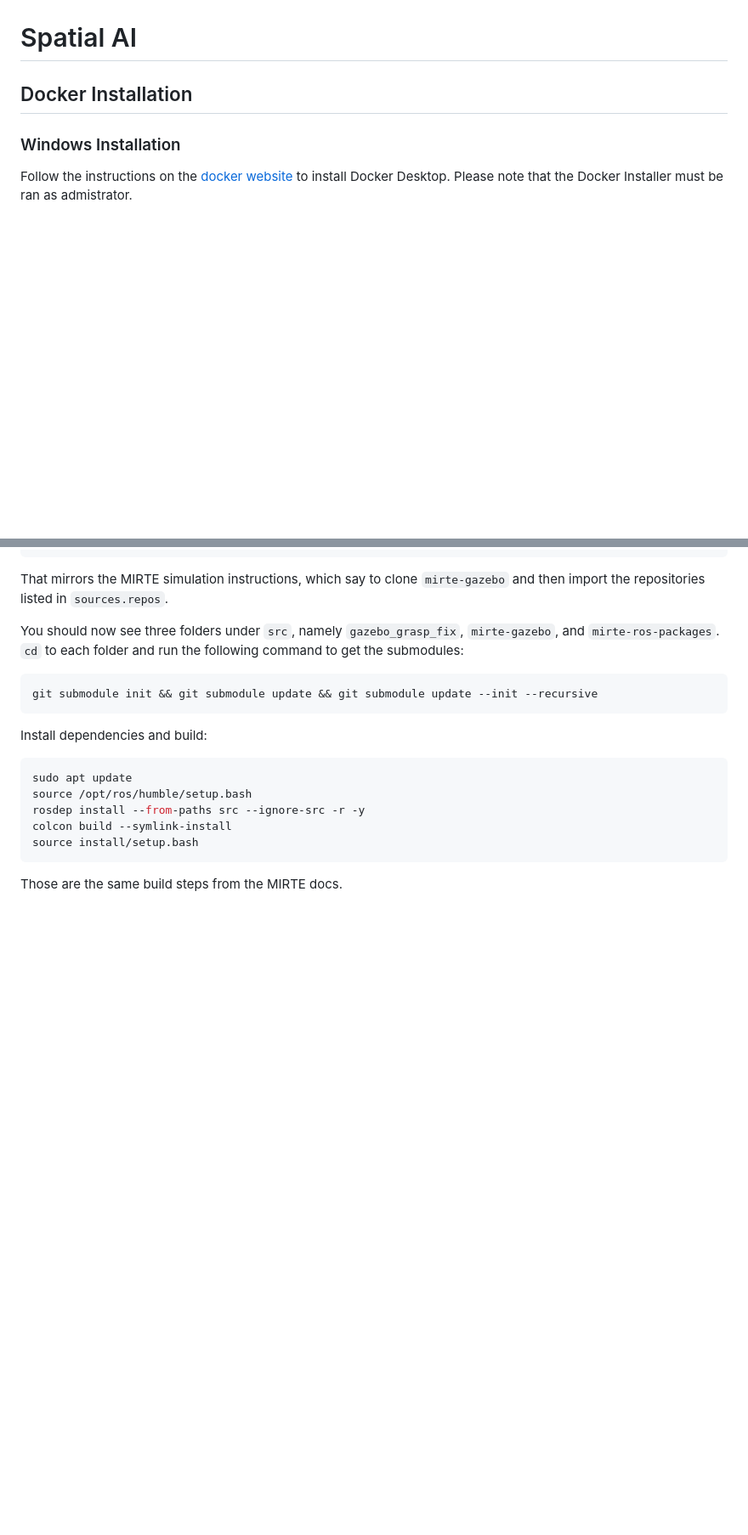
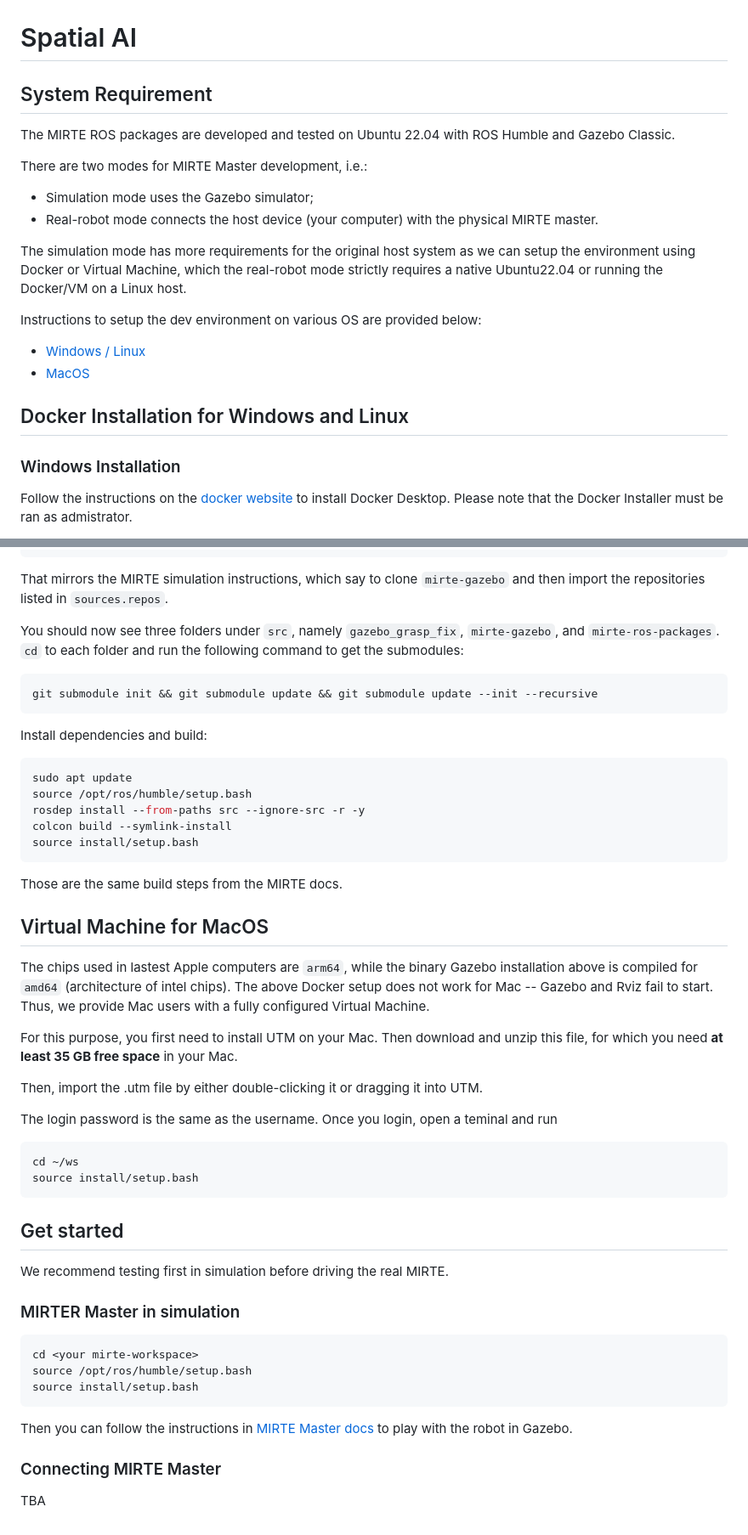
Before and after one commit to p4mars/spatial-ai-course, a Markdown page: README.md, 2 parts joined by grey strips. Shown at 85% size. Drawn GitHub-style; blank space fills up the shorter version.

Commit message:
Update readme, add vm setup for macos

````diff
--- a/README.md
+++ b/README.md
@@ -1,5 +1,19 @@
 # Spatial AI
-## Docker Installation
+## System Requirement
+The MIRTE ROS packages are developed and tested on Ubuntu 22.04 with ROS Humble and Gazebo Classic.
+
+There are two modes for MIRTE Master development, i.e.:
+- Simulation mode uses the Gazebo simulator;
+- Real-robot mode connects the host device (your computer) with the physical MIRTE master.
+
+The simulation mode has more requirements for the original host system as we can setup the environment using Docker or Virtual Machine, which the real-robot mode strictly requires a native Ubuntu22.04 or running the Docker/VM on a Linux host.
+
+Instructions to setup the dev environment on various OS are provided below:
+- [Windows / Linux](##docker-installation-for-windows-and-linux)
+- [MacOS](#virtual-machine-for-macos)
+
+
+## Docker Installation for Windows and Linux
 
 ### Windows Installation
 
@@ -80,3 +94,31 @@ colcon build --symlink-install
 source install/setup.bash
 ```
 Those are the same build steps from the MIRTE docs.
+
+## Virtual Machine for MacOS
+The chips used in lastest Apple computers are `arm64`, while the binary Gazebo installation above is compiled for `amd64` (architecture of intel chips). The above Docker setup does not work for Mac -- Gazebo and Rviz fail to start. Thus, we provide Mac users with a fully configured Virtual Machine.
+
+For this purpose, you first need to install UTM on your Mac. Then download and unzip this file, for which you need **at least 35 GB free space** in your Mac.
+
+Then, import the .utm file by either double-clicking it or dragging it into UTM.
+
+The login password is the same as the username. Once you login, open a teminal and run
+```bash
+cd ~/ws
+source install/setup.bash
+```
+
+
+## Get started
+We recommend testing first in simulation before driving the real MIRTE.
+
+### MIRTER Master in simulation
+```bash
+cd <your mirte-workspace>
+source /opt/ros/humble/setup.bash
+source install/setup.bash
+```
+Then you can follow the instructions in [MIRTE Master docs](https://docs.mirte.org/develop/doc/simulation/mirte_master_gazebo.html) to play with the robot in Gazebo.
+
+### Connecting MIRTE Master
+TBA
````
Also changed, not shown: other parts of README.md (+3 -3 lines).
